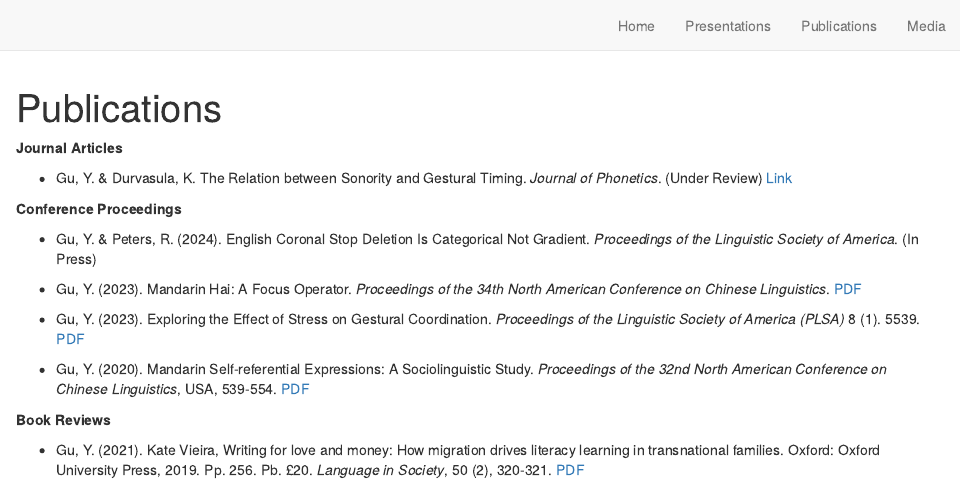
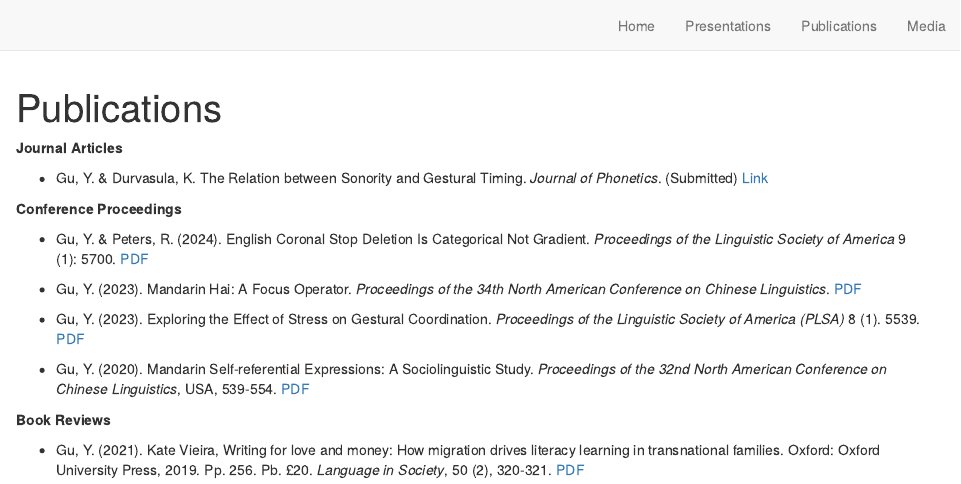
Before and after one commit to yuntinggu/yuntinggu.github.io, an R Markdown document (publications.Rmd): the page in a window 1100 px wide, from its top. Rendered offline with R 4.5, knitr and Pandoc, with nearby package versions; drawn as R Markdown's standard HTML page in place of the format the file asks for.

Commit message:
add LSA24proceeding link

```diff
--- a/publications.Rmd
+++ b/publications.Rmd
@@ -6,12 +6,12 @@ description: |
 
 **Journal Articles**
 
-* Gu, Y. & Durvasula, K. The Relation between Sonority and Gestural Timing. _Journal of Phonetics_. (Under Review) [Link](https://ssrn.com/abstract=4695254)
+* Gu, Y. & Durvasula, K. The Relation between Sonority and Gestural Timing. _Journal of Phonetics_. (Submitted) [Link](https://ssrn.com/abstract=4695254)
 
 
 **Conference Proceedings**
 
-* Gu, Y. & Peters, R. (2024). English Coronal Stop Deletion Is Categorical Not Gradient. _Proceedings of the Linguistic Society of America_. (In Press)
+* Gu, Y. & Peters, R. (2024). English Coronal Stop Deletion Is Categorical Not Gradient. _Proceedings of the Linguistic Society of America_ 9 (1): 5700. [PDF](publications/24LSA_pro.pdf)
 
 * Gu, Y. (2023). Mandarin Hai: A Focus Operator. _Proceedings of the 34th North American Conference on Chinese Linguistics_. [PDF](publications/Gu_Mandarin_HAI.pdf)
 
```
Also changed, not shown: docs/search.json, publications/24LSA_pro.pdf (added), 3 other files.
